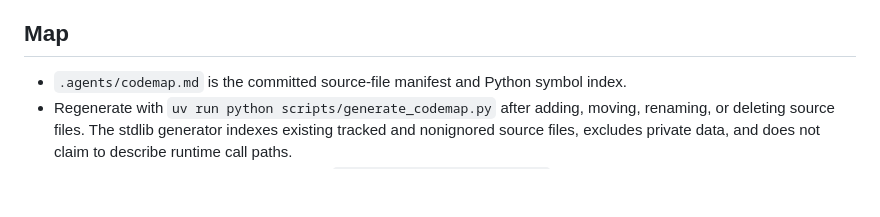
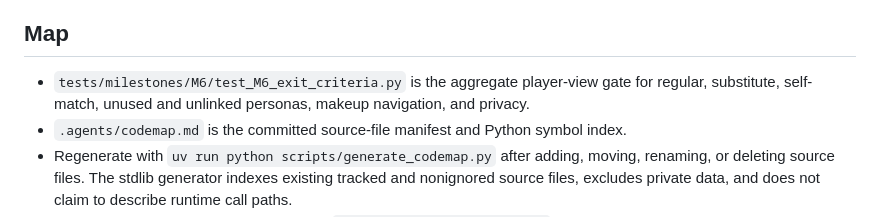
Before and after one commit to adhatcher-org/golf_league, a Markdown page: AGENTS.md, the part around the change. Rendered like a GitHub page; blank space fills up the shorter version.

Commit message:
M6 milestone tests: gate attempt 1

```diff
--- a/AGENTS.md
+++ b/AGENTS.md
@@ -44,6 +44,8 @@ orchestrator repo next door.
 - Stale, ignore: `.clinerules` describes the Cline/CrewAI workflow removed on 2026-09-14.
 
 ## Map
+- `tests/milestones/M6/test_M6_exit_criteria.py` is the aggregate player-view gate for
+  regular, substitute, self-match, unused and unlinked personas, makeup navigation, and privacy.
 - `.agents/codemap.md` is the committed source-file manifest and Python symbol index.
 - Regenerate with `uv run python scripts/generate_codemap.py` after adding, moving, renaming,
   or deleting source files. The stdlib generator indexes existing tracked and nonignored source
```
